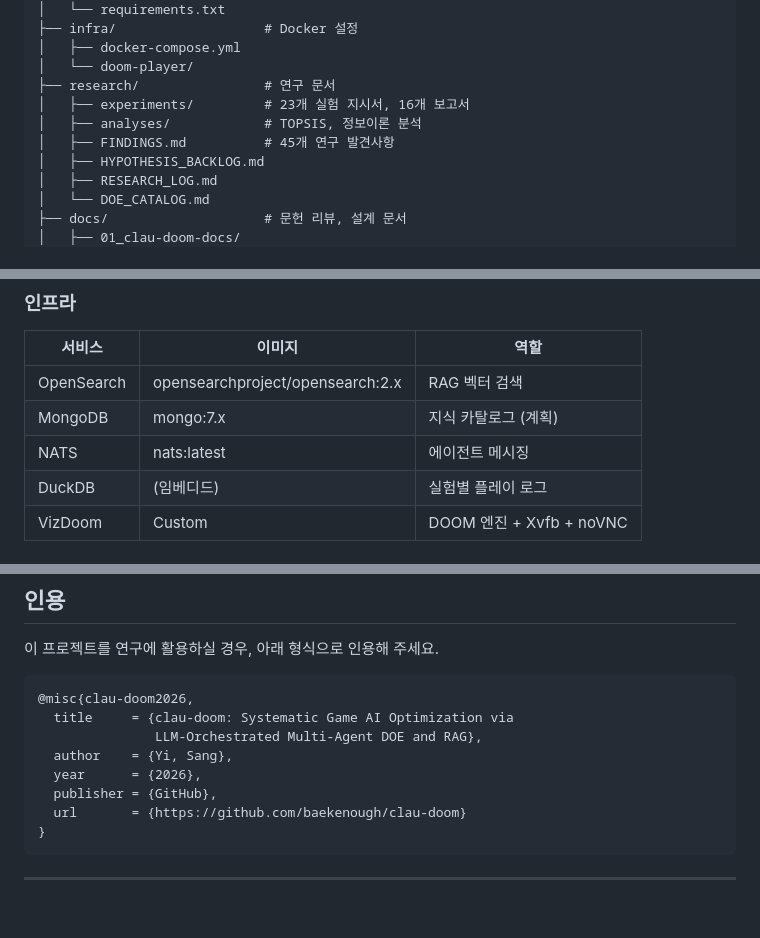
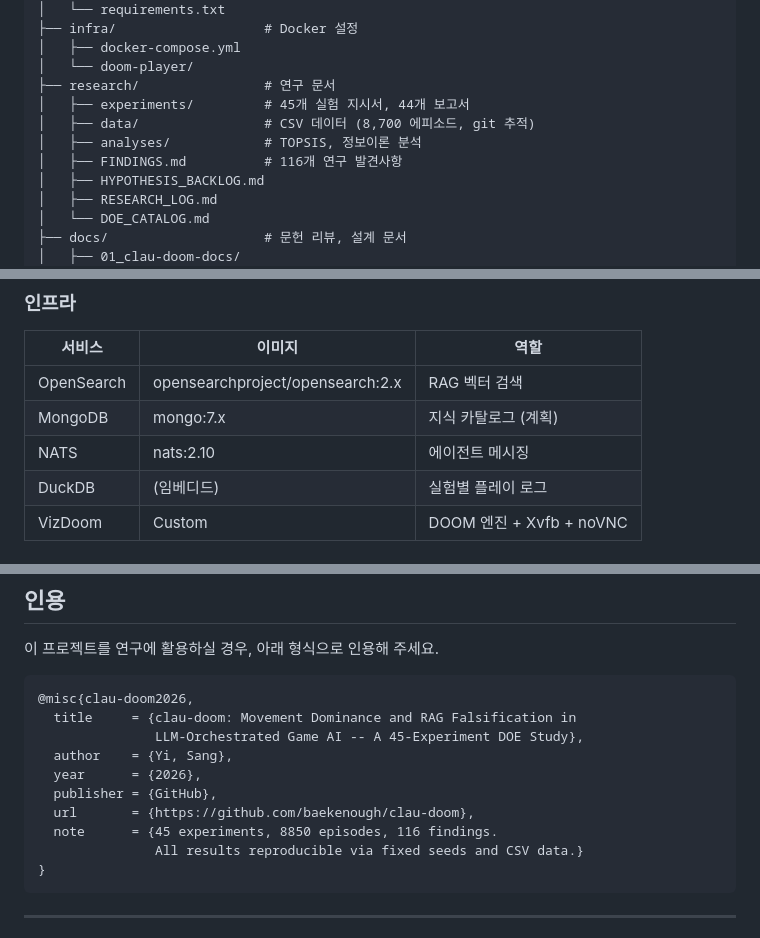
Before and after one commit to baekenough/clau-doom, a Markdown page: README_ko.md, 3 parts joined by grey strips. Rendered like a GitHub page; blank space fills up the shorter version.

````diff
--- a/README_ko.md
+++ b/README_ko.md
@@ -290,9 +303,10 @@ clau-doom/
 │   ├── docker-compose.yml
 │   └── doom-player/
 ├── research/                # 연구 문서
-│   ├── experiments/         # 23개 실험 지시서, 16개 보고서
+│   ├── experiments/         # 45개 실험 지시서, 44개 보고서
+│   ├── data/                # CSV 데이터 (8,700 에피소드, git 추적)
 │   ├── analyses/            # TOPSIS, 정보이론 분석
-│   ├── FINDINGS.md          # 45개 연구 발견사항
+│   ├── FINDINGS.md          # 116개 연구 발견사항
 │   ├── HYPOTHESIS_BACKLOG.md
 │   ├── RESEARCH_LOG.md
 │   └── DOE_CATALOG.md
@@ -331,7 +345,7 @@ clau-doom/
 |--------|--------|------|
 | OpenSearch | opensearchproject/opensearch:2.x | RAG 벡터 검색 |
 | MongoDB | mongo:7.x | 지식 카탈로그 (계획) |
-| NATS | nats:latest | 에이전트 메시징 |
+| NATS | nats:2.10 | 에이전트 메시징 |
 | DuckDB | (임베디드) | 실험별 플레이 로그 |
 | VizDoom | Custom | DOOM 엔진 + Xvfb + noVNC |
 
@@ -499,12 +513,14 @@ Types:
 
 ```bibtex
 @misc{clau-doom2026,
-  title     = {clau-doom: Systematic Game AI Optimization via
-               LLM-Orchestrated Multi-Agent DOE and RAG},
+  title     = {clau-doom: Movement Dominance and RAG Falsification in
+               LLM-Orchestrated Game AI -- A 45-Experiment DOE Study},
   author    = {Yi, Sang},
   year      = {2026},
   publisher = {GitHub},
-  url       = {https://github.com/baekenough/clau-doom}
+  url       = {https://github.com/baekenough/clau-doom},
+  note      = {45 experiments, 8850 episodes, 116 findings.
+               All results reproducible via fixed seeds and CSV data.}
 }
 ```
 
````
Also changed, not shown: other parts of README_ko.md (+39 -26 lines).
